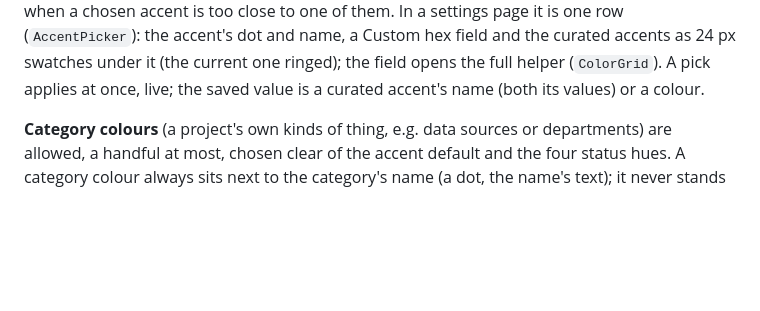
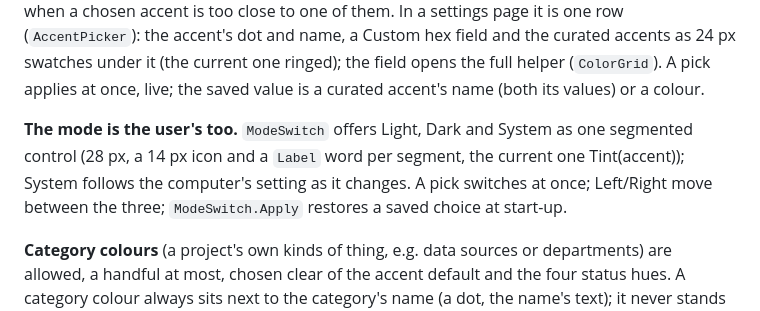
Before and after one commit to jurasekdominik/shade, a Markdown page: docs/DESIGN_SYSTEM.md, the part around the change. GitHub-like rendering; blank space fills up the shorter version.

```diff
--- a/docs/DESIGN_SYSTEM.md
+++ b/docs/DESIGN_SYSTEM.md
@@ -63,6 +63,10 @@ mixer. The status colours stay fixed; the picker warns when a chosen accent is t
 In a settings page it is one row (`AccentPicker`): the accent's dot and name, a Custom hex field and the curated accents
 as 24 px swatches under it (the current one ringed); the field opens the full helper (`ColorGrid`). A pick applies at
 once, live; the saved value is a curated accent's name (both its values) or a colour.
+
+**The mode is the user's too.** `ModeSwitch` offers Light, Dark and System as one segmented control (28 px, a 14 px
+icon and a `Label` word per segment, the current one Tint(accent)); System follows the computer's setting as it changes.
+A pick switches at once; Left/Right move between the three; `ModeSwitch.Apply` restores a saved choice at start-up.
 
 **Category colours** (a project's own kinds of thing, e.g. data sources or departments) are allowed, a handful at most,
 chosen clear of the accent default and the four status hues. A category colour always sits next to the category's name
```
Also changed, not shown: README.md (+3 -2 lines), docs/preview/dark/04-actions-inputs.png, docs/preview/light/04-actions-inputs.png, 12 other files.
